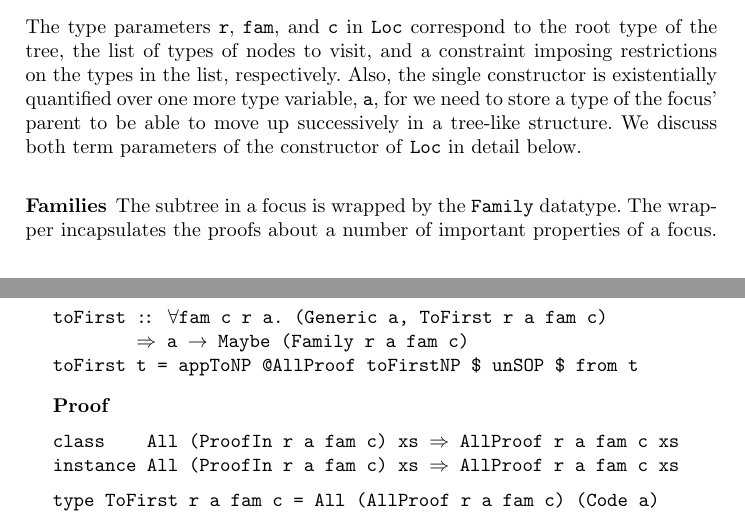
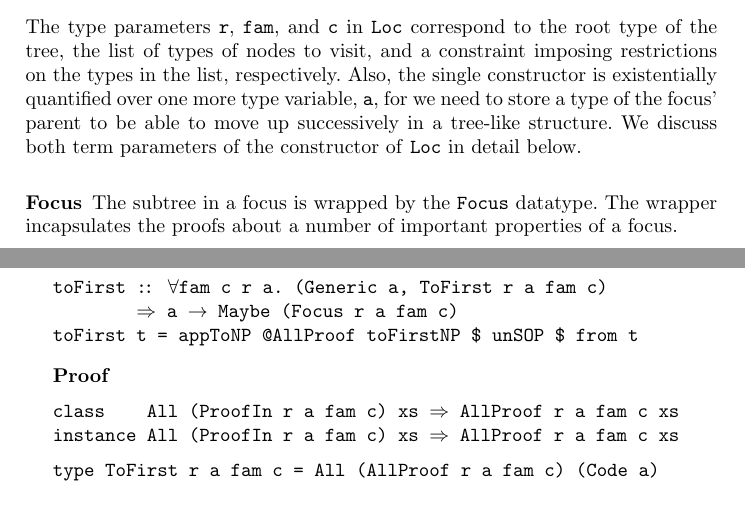
Before and after one commit to abolotina/zipper-paper, a LaTeX paper (lncs-paper.tex): two parts of pages 11 and 16 of 21, joined at a grey line, cut so that both start at the same text. Compiled offline with pdfLaTeX.

Commit message:
Replace  with

```diff
--- a/lncs-paper.tex
+++ b/lncs-paper.tex
@@ -483,22 +483,22 @@ The location structure consists of a focal subtree, which is one of the mutually
 \texttt{
 \vs
 \indent data Loc (r \ann *) (fam \ann [*]) (c \ann * \ra Constraint) where\\
-\indent\s\s Loc \ann\hs Family r a fam c \ra Contexts r a fam c\\
+\indent\s\s Loc \ann\hs Focus r a fam c \ra Contexts r a fam c\\
 \indent\ind\s\s\ra Loc r fam c
 \vs
 }
 The type parameters \texttt{r}, \texttt{fam}, and \texttt{c} in \texttt{Loc} correspond to the root type of the tree, the list of types of nodes to visit, and a constraint imposing restrictions on the types in the list, respectively. Also, the single constructor is existentially quantified over one more type variable, \texttt{a}, for we need to store a type of the focus' parent to be able to move up successively in a tree-like structure. We discuss both term parameters of the constructor of \texttt{Loc} in detail below.
 
-\subsubsection{Families}
+\subsubsection{Focus}
 
-The subtree in a focus is wrapped by the \texttt{Family} datatype.
+The subtree in a focus is wrapped by the \texttt{Focus} datatype.
 The wrapper incapsulates the proofs about a number of important properties of a focus.
 \texttt{
 \vs
-\indent data Family (r \ann *) (a \ann *) (fam \ann [*])\\
+\indent data Focus (r \ann *) (a \ann *) (fam \ann [*])\\
 \indent\ind\ind\ind (c \ann * \ra Constraint) where\\
-\indent\s\s Family \ann\hs (Generic b, In b fam, ZipperI r a b fam c)\\
-\indent\ind\ind\s\Ra b \ra Family r a fam c
+\indent\s\s Focus \ann\hs (Generic b, In b fam, ZipperI r a b fam c)\\
+\indent\ind\ind\s\Ra b \ra Focus r a fam c
 \vs
 }
 Existential type variable \texttt{b} represents the type of a focus. We apply a number of predicates to \texttt{b}, hence we can implement the steps of the navigation not knowing the actual type of a focus. Firstly, the type of a focus should have the \texttt{Generic} representation. Secondly, it should live \texttt{In} the list of types we are going to visit. Lastly, it ought to satisfy the set of constraints for the whole zipper interface captured by the \texttt{ZipperI} predicate. In particular, the predicate ensures that \texttt{a} is the type of the parent for the focus in the structure under consideration.
@@ -664,7 +664,7 @@ The function \texttt{toFirst} returns its result in the \texttt{Maybe} monad, an
 \normalsize
 \begin{tabular}{l}
 \tt toFirst \ann\hs\fa fam c r a. (Generic a, ToFirst r a fam c)\\
-\tt\ind\ind\Ra a \ra Maybe (Family r a fam c)\\
+\tt\ind\ind\Ra a \ra Maybe (Focus r a fam c)\\
 \tt toFirst t = appToNP @AllProof toFirstNP \$ unSOP \$ from t
 \vspace{0.3cm}\\
 \bf Proof
```
Also changed, not shown: lncs-paper.pdf, lncs-paper.tex (24 more changed lines).
